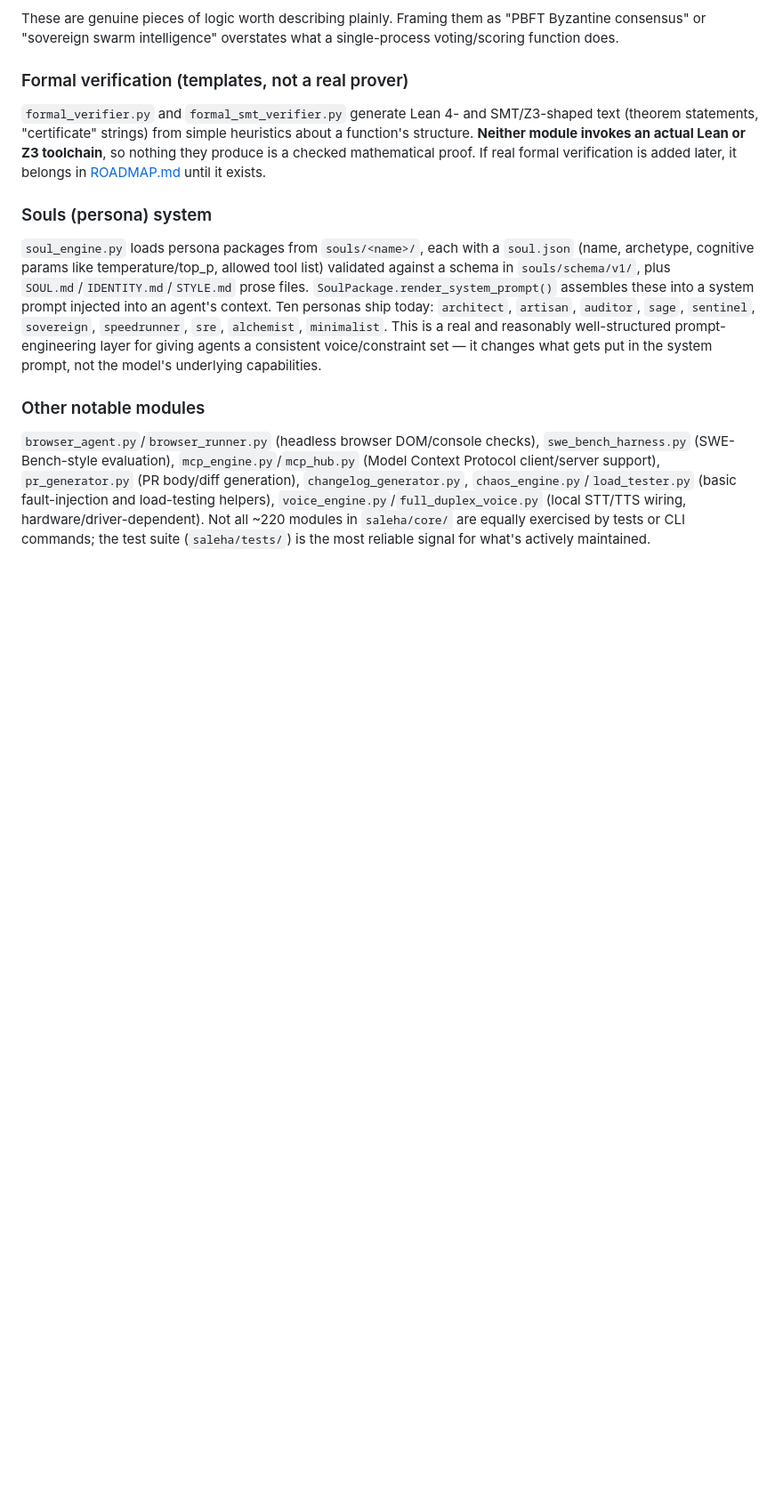
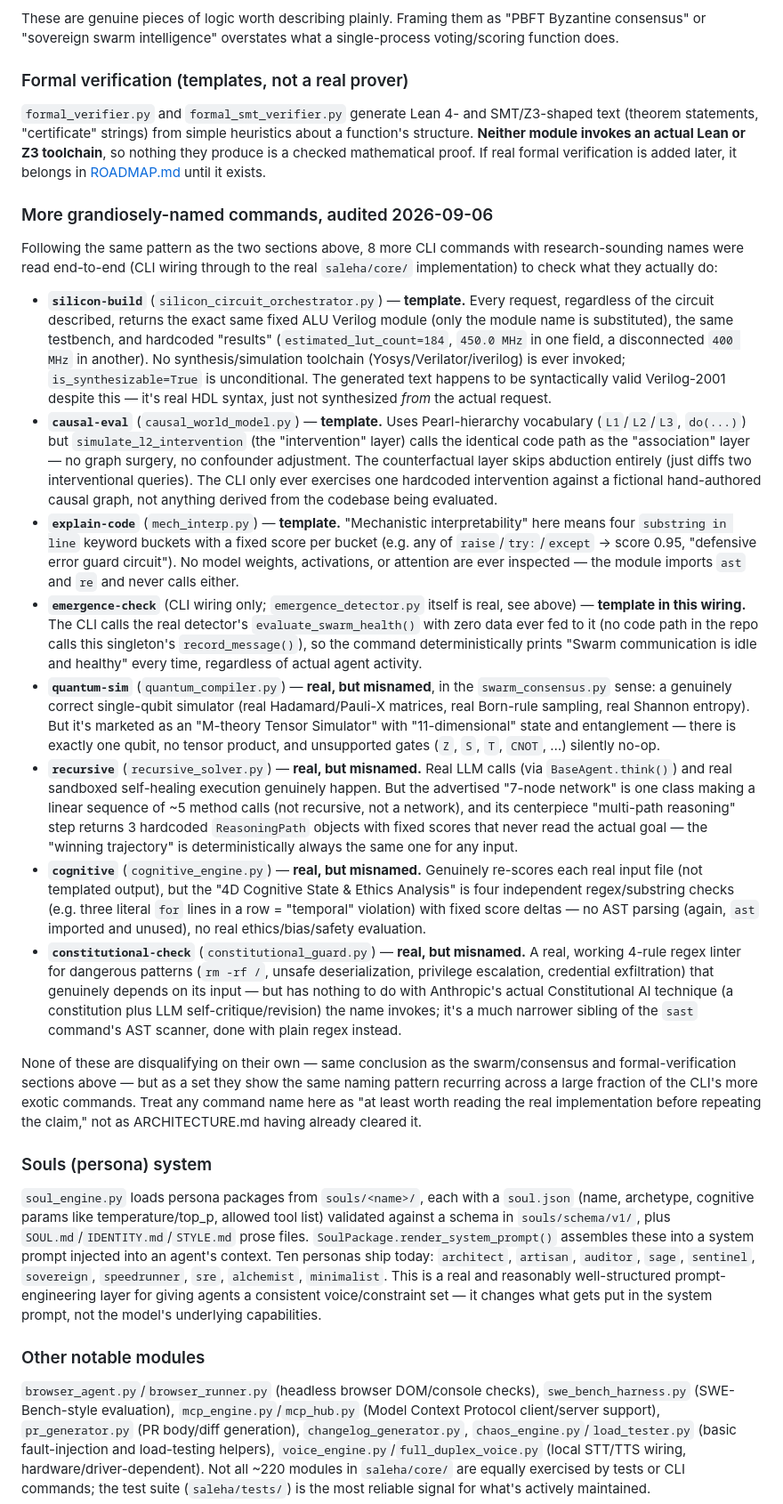
Before and after one commit to MDaftab76678-1945/Saleha, a Markdown page: ARCHITECTURE.md, the part around the change. Shown at 89% size. GitHub-like rendering; blank space fills up the shorter version.

Commit message:
docs: audit 8 more grandiosely-named CLI commands
Same pattern as the existing swarm/consensus and formal-verification
sections: read each command's CLI wiring through to its real saleha/core/
implementation.

Confirmed templates (fabricated regardless of input): silicon-build (one
fixed ALU Verilog module for any request, hardcoded fake LUT/MHz numbers,
no synthesis toolchain ever invoked), causal-eval (Pearl-hierarchy
vocabulary around one reused heuristic -- do() and observe() are the same
code path, counterfactuals skip abduction), explain-code (4 keyword
buckets, no real interpretability, imports ast/re and never uses them),
emergence-check (calls the real emergence_detector but never feeds it
data, so it always reports "idle and healthy").

Confirmed real-but-misnamed (real computation happens, flagship claim
doesn't): quantum-sim (correct single-qubit QM, but "M-theory"/
"11-dimensional"/entanglement are decoration -- one qubit, unsupported
gates silently no-op), recursive (real LLM calls + real sandboxed
self-healing, but the "multi-path reasoning" centerpiece is 3 hardcoded
paths that never read the actual goal), cognitive (real per-file
re-scoring, but "4D Cognitive State & Ethics" is 4 regex/substring
checks), constitutional-check (a real, working 4-rule regex linter, but
unrelated to actual Constitutional AI/RLAIF).

```diff
--- a/ARCHITECTURE.md
+++ b/ARCHITECTURE.md
@@ -70,6 +70,21 @@ These are genuine pieces of logic worth describing plainly. Framing them as "PBF
 
 `formal_verifier.py` and `formal_smt_verifier.py` generate Lean 4- and SMT/Z3-shaped text (theorem statements, "certificate" strings) from simple heuristics about a function's structure. **Neither module invokes an actual Lean or Z3 toolchain**, so nothing they produce is a checked mathematical proof. If real formal verification is added later, it belongs in [ROADMAP.md](ROADMAP.md) until it exists.
 
+### More grandiosely-named commands, audited 2026-09-06
+
+Following the same pattern as the two sections above, 8 more CLI commands with research-sounding names were read end-to-end (CLI wiring through to the real `saleha/core/` implementation) to check what they actually do:
+
+- **`silicon-build`** (`silicon_circuit_orchestrator.py`) — **template.** Every request, regardless of the circuit described, returns the exact same fixed ALU Verilog module (only the module name is substituted), the same testbench, and hardcoded "results" (`estimated_lut_count=184`, `450.0 MHz` in one field, a disconnected `400 MHz` in another). No synthesis/simulation toolchain (Yosys/Verilator/iverilog) is ever invoked; `is_synthesizable=True` is unconditional. The generated text happens to be syntactically valid Verilog-2001 despite this — it's real HDL syntax, just not synthesized *from* the actual request.
+- **`causal-eval`** (`causal_world_model.py`) — **template.** Uses Pearl-hierarchy vocabulary (`L1`/`L2`/`L3`, `do(...)`) but `simulate_l2_intervention` (the "intervention" layer) calls the identical code path as the "association" layer — no graph surgery, no confounder adjustment. The counterfactual layer skips abduction entirely (just diffs two interventional queries). The CLI only ever exercises one hardcoded intervention against a fictional hand-authored causal graph, not anything derived from the codebase being evaluated.
+- **`explain-code`** (`mech_interp.py`) — **template.** "Mechanistic interpretability" here means four `substring in line` keyword buckets with a fixed score per bucket (e.g. any of `raise`/`try:`/`except` → score 0.95, "defensive error guard circuit"). No model weights, activations, or attention are ever inspected — the module imports `ast` and `re` and never calls either.
+- **`emergence-check`** (CLI wiring only; `emergence_detector.py` itself is real, see above) — **template in this wiring.** The CLI calls the real detector's `evaluate_swarm_health()` with zero data ever fed to it (no code path in the repo calls this singleton's `record_message()`), so the command deterministically prints "Swarm communication is idle and healthy" every time, regardless of actual agent activity.
+- **`quantum-sim`** (`quantum_compiler.py`) — **real, but misnamed**, in the `swarm_consensus.py` sense: a genuinely correct single-qubit simulator (real Hadamard/Pauli-X matrices, real Born-rule sampling, real Shannon entropy). But it's marketed as an "M-theory Tensor Simulator" with "11-dimensional" state and entanglement — there is exactly one qubit, no tensor product, and unsupported gates (`Z`, `S`, `T`, `CNOT`, …) silently no-op.
+- **`recursive`** (`recursive_solver.py`) — **real, but misnamed.** Real LLM calls (via `BaseAgent.think()`) and real sandboxed self-healing execution genuinely happen. But the advertised "7-node network" is one class making a linear sequence of ~5 method calls (not recursive, not a network), and its centerpiece "multi-path reasoning" step returns 3 hardcoded `ReasoningPath` objects with fixed scores that never read the actual goal — the "winning trajectory" is deterministically always the same one for any input.
+- **`cognitive`** (`cognitive_engine.py`) — **real, but misnamed.** Genuinely re-scores each real input file (not templated output), but the "4D Cognitive State & Ethics Analysis" is four independent regex/substring checks (e.g. three literal `for` lines in a row = "temporal" violation) with fixed score deltas — no AST parsing (again, `ast` imported and unused), no real ethics/bias/safety evaluation.
+- **`constitutional-check`** (`constitutional_guard.py`) — **real, but misnamed.** A real, working 4-rule regex linter for dangerous patterns (`rm -rf /`, unsafe deserialization, privilege escalation, credential exfiltration) that genuinely depends on its input — but has nothing to do with Anthropic's actual Constitutional AI technique (a constitution plus LLM self-critique/revision) the name invokes; it's a much narrower sibling of the `sast` command's AST scanner, done with plain regex instead.
+
+None of these are disqualifying on their own — same conclusion as the swarm/consensus and formal-verification sections above — but as a set they show the same naming pattern recurring across a large fraction of the CLI's more exotic commands. Treat any command name here as "at least worth reading the real implementation before repeating the claim," not as ARCHITECTURE.md having already cleared it.
+
 ### Souls (persona) system
 
 `soul_engine.py` loads persona packages from `souls/<name>/`, each with a `soul.json` (name, archetype, cognitive params like temperature/top_p, allowed tool list) validated against a schema in `souls/schema/v1/`, plus `SOUL.md`/`IDENTITY.md`/`STYLE.md` prose files. `SoulPackage.render_system_prompt()` assembles these into a system prompt injected into an agent's context. Ten personas ship today: `architect`, `artisan`, `auditor`, `sage`, `sentinel`, `sovereign`, `speedrunner`, `sre`, `alchemist`, `minimalist`. This is a real and reasonably well-structured prompt-engineering layer for giving agents a consistent voice/constraint set — it changes what gets put in the system prompt, not the model's underlying capabilities.
```
